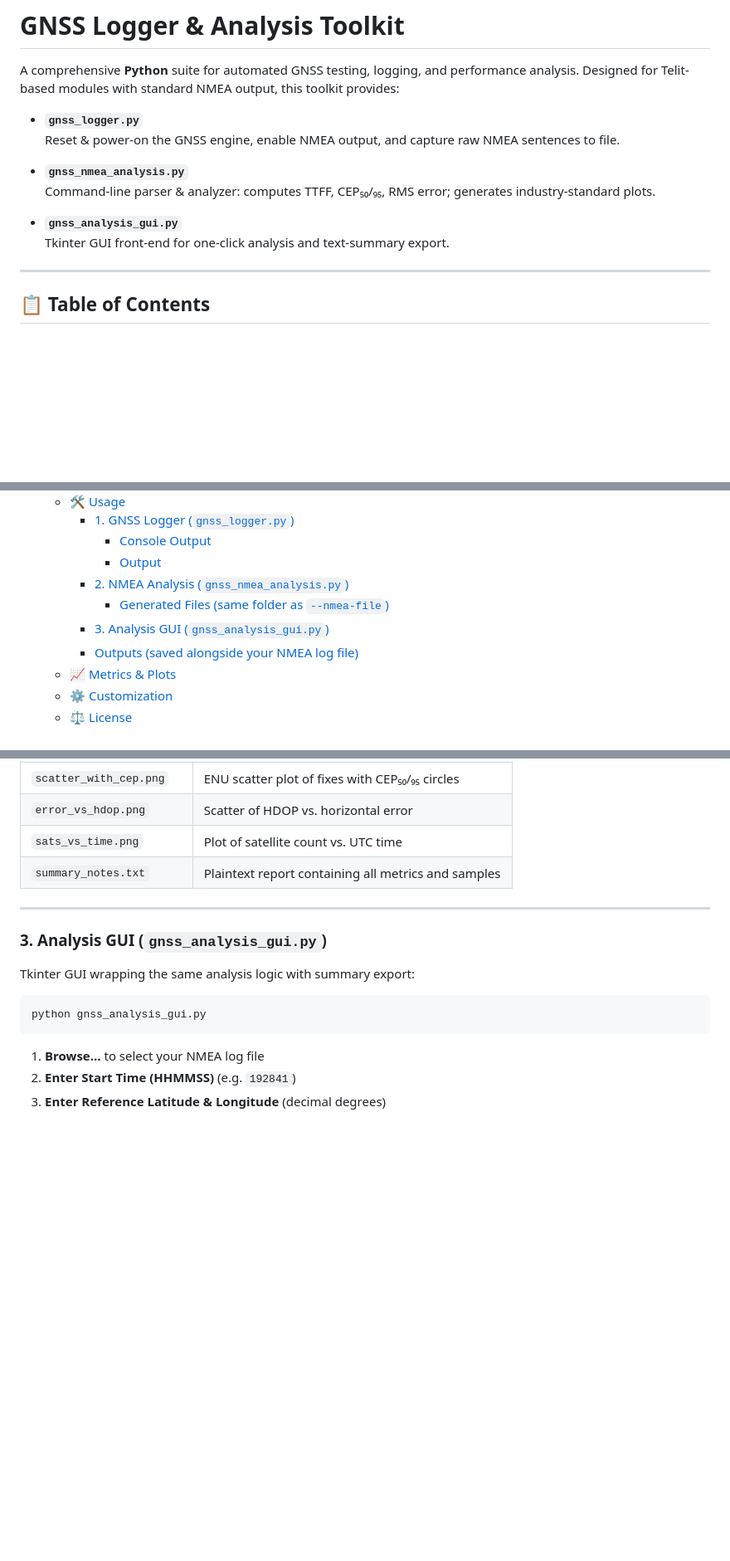
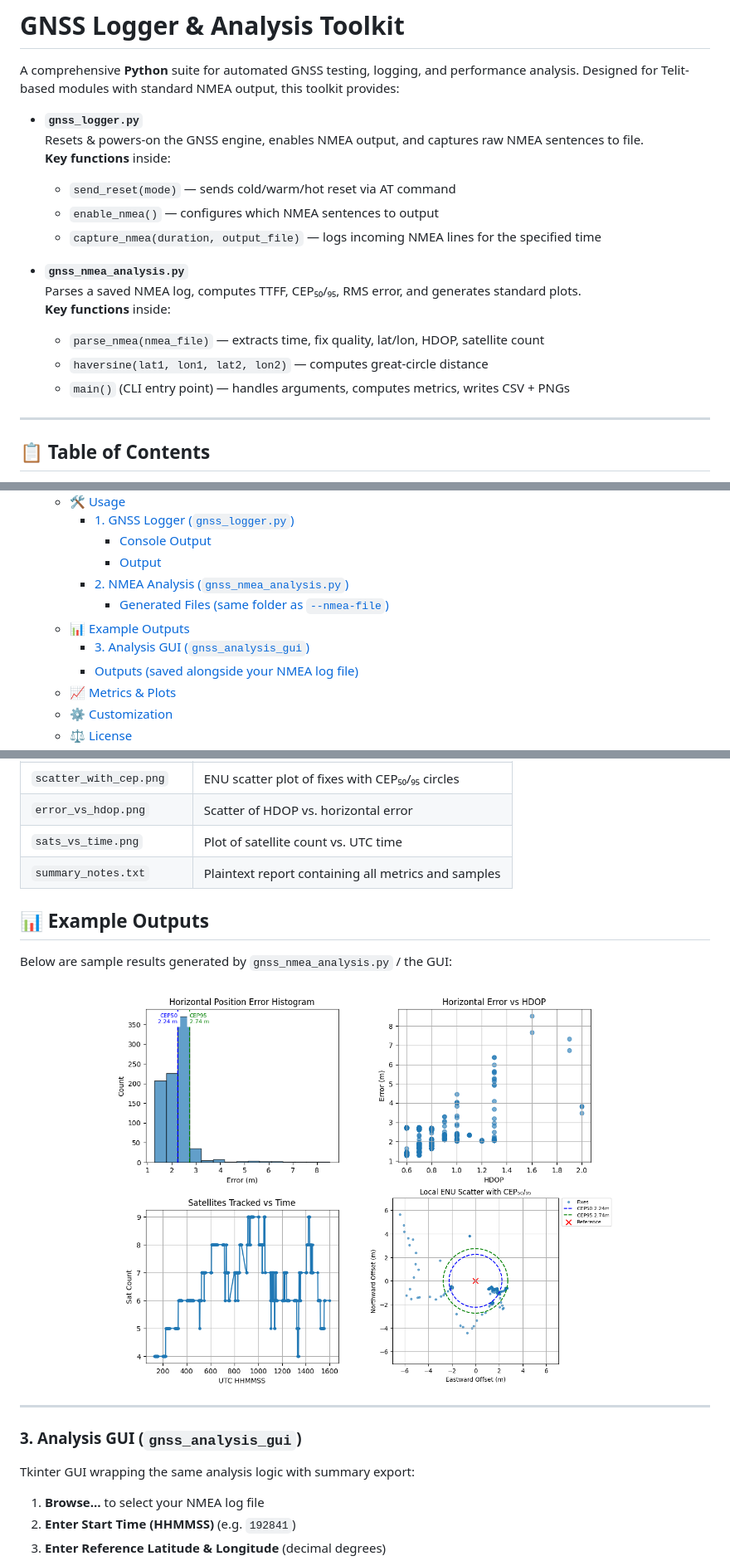
Before and after one commit to RFingAdam/gnss-toolkit, a Markdown page: README.md, 3 parts joined by grey strips. Shown at 83% size. Rendered like a GitHub page; pictures changed too: examples/error_histogram.png (added), examples/error_vs_hdop.png (added), examples/sats_vs_time.png (added); blank space fills up the shorter version.

Commit message:
Updated README and added example images

````diff
--- a/README.md
+++ b/README.md
@@ -3,13 +3,18 @@
 A comprehensive **Python** suite for automated GNSS testing, logging, and performance analysis. Designed for Telit-based modules with standard NMEA output, this toolkit provides:
 
 - **`gnss_logger.py`**
-  Reset & power-on the GNSS engine, enable NMEA output, and capture raw NMEA sentences to file.
+  Resets & powers-on the GNSS engine, enables NMEA output, and captures raw NMEA sentences to file.
+  **Key functions** inside:
+  - `send_reset(mode)` — sends cold/warm/hot reset via AT command
+  - `enable_nmea()` — configures which NMEA sentences to output
+  - `capture_nmea(duration, output_file)` — logs incoming NMEA lines for the specified time
 
 - **`gnss_nmea_analysis.py`**
-  Command-line parser & analyzer: computes TTFF, CEP₅₀/₉₅, RMS error; generates industry-standard plots.
-
-- **`gnss_analysis_gui.py`**
-  Tkinter GUI front-end for one-click analysis and text-summary export.
+  Parses a saved NMEA log, computes TTFF, CEP₅₀/₉₅, RMS error, and generates standard plots.
+  **Key functions** inside:
+  - `parse_nmea(nmea_file)` — extracts time, fix quality, lat/lon, HDOP, satellite count
+  - `haversine(lat1, lon1, lat2, lon2)` — computes great-circle distance
+  - `main()` (CLI entry point) — handles arguments, computes metrics, writes CSV + PNGs
 
 ---
 
@@ -25,7 +30,8 @@ A comprehensive **Python** suite for automated GNSS testing, logging, and perfor
       - [Output](#output)
     - [2. NMEA Analysis (`gnss_nmea_analysis.py`)](#2-nmea-analysis-gnss_nmea_analysispy)
       - [Generated Files (same folder as `--nmea-file`)](#generated-files-same-folder-as---nmea-file)
-    - [3. Analysis GUI (`gnss_analysis_gui.py`)](#3-analysis-gui-gnss_analysis_guipy)
+  - [📊 Example Outputs](#-example-outputs)
+    - [3. Analysis GUI (`gnss_analysis_gui`)](#3-analysis-gui-gnss_analysis_gui)
     - [Outputs (saved alongside your NMEA log file)](#outputs-saved-alongside-your-nmea-log-file)
   - [📈 Metrics \& Plots](#-metrics--plots)
   - [⚙️ Customization](#️-customization)
@@ -117,15 +123,25 @@ python gnss_nmea_analysis.py \
 | `sats_vs_time.png`          | Plot of satellite count vs. UTC time                  |
 | `summary_notes.txt`         | Plaintext report containing all metrics and samples   |
 
+## 📊 Example Outputs
+
+Below are sample results generated by `gnss_nmea_analysis.py` / the GUI:
+
+<div align="center">
+  <img src="examples/error_histogram.png" alt="Error Histogram" width="300"/>
+  <img src="examples/error_vs_hdop.png" alt="Error vs HDOP" width="300"/>
+</div>
+
+<div align="center">
+  <img src="examples/sats_vs_time.png" alt="Satellites vs Time" width="300"/>
+  <img src="examples/scatter_with_cep.png" alt="Scatter with CEP" width="300"/>
+</div>
+
 ---
 
-### 3. Analysis GUI (`gnss_analysis_gui.py`)
+### 3. Analysis GUI (`gnss_analysis_gui`)
 
 Tkinter GUI wrapping the same analysis logic with summary export:
-
-```bash
-python gnss_analysis_gui.py
-```
 
 1. **Browse…** to select your NMEA log file
 2. **Enter Start Time (HHMMSS)** (e.g. `192841`)
````
Also changed, not shown: other parts of README.md (+1 -1 lines).
